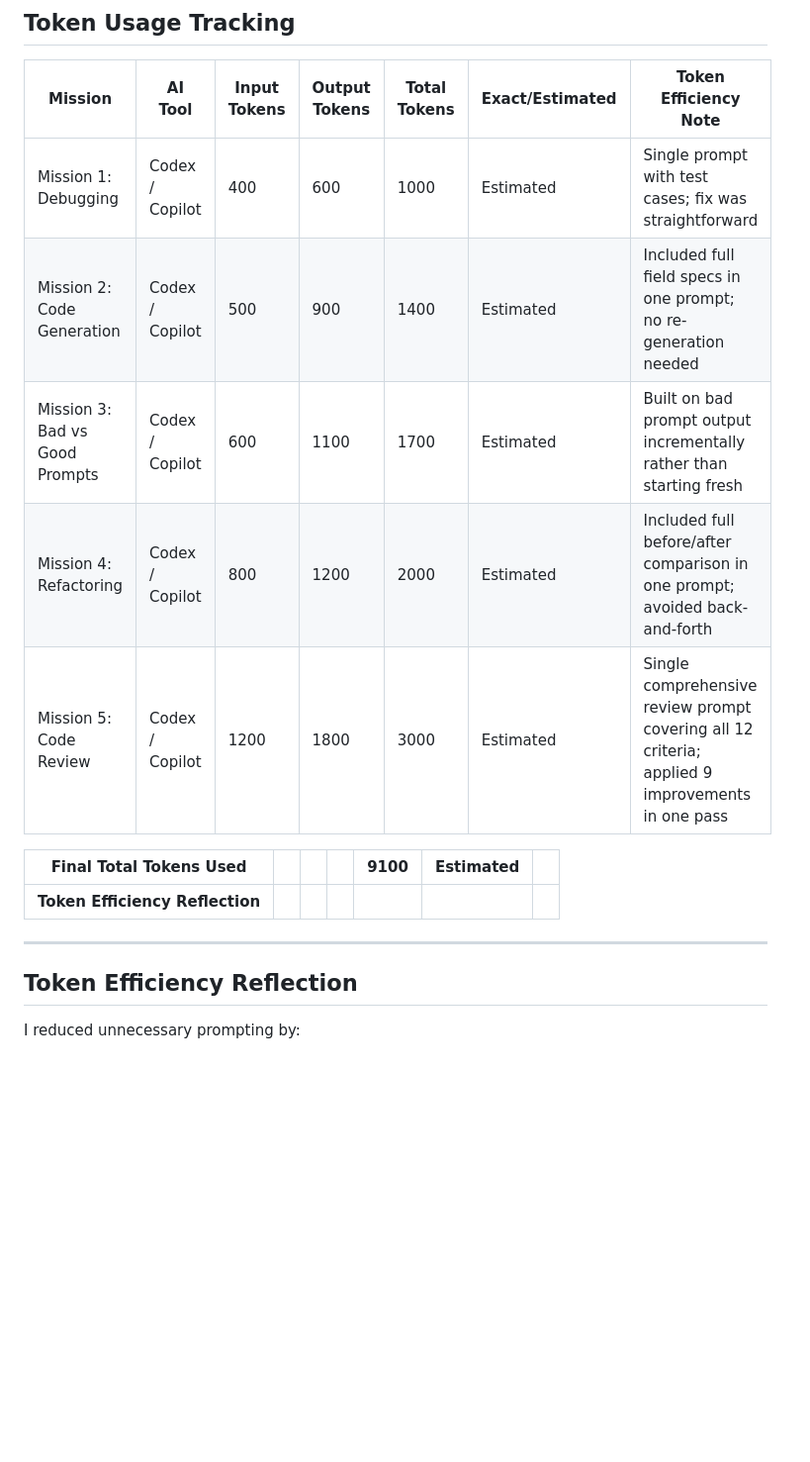
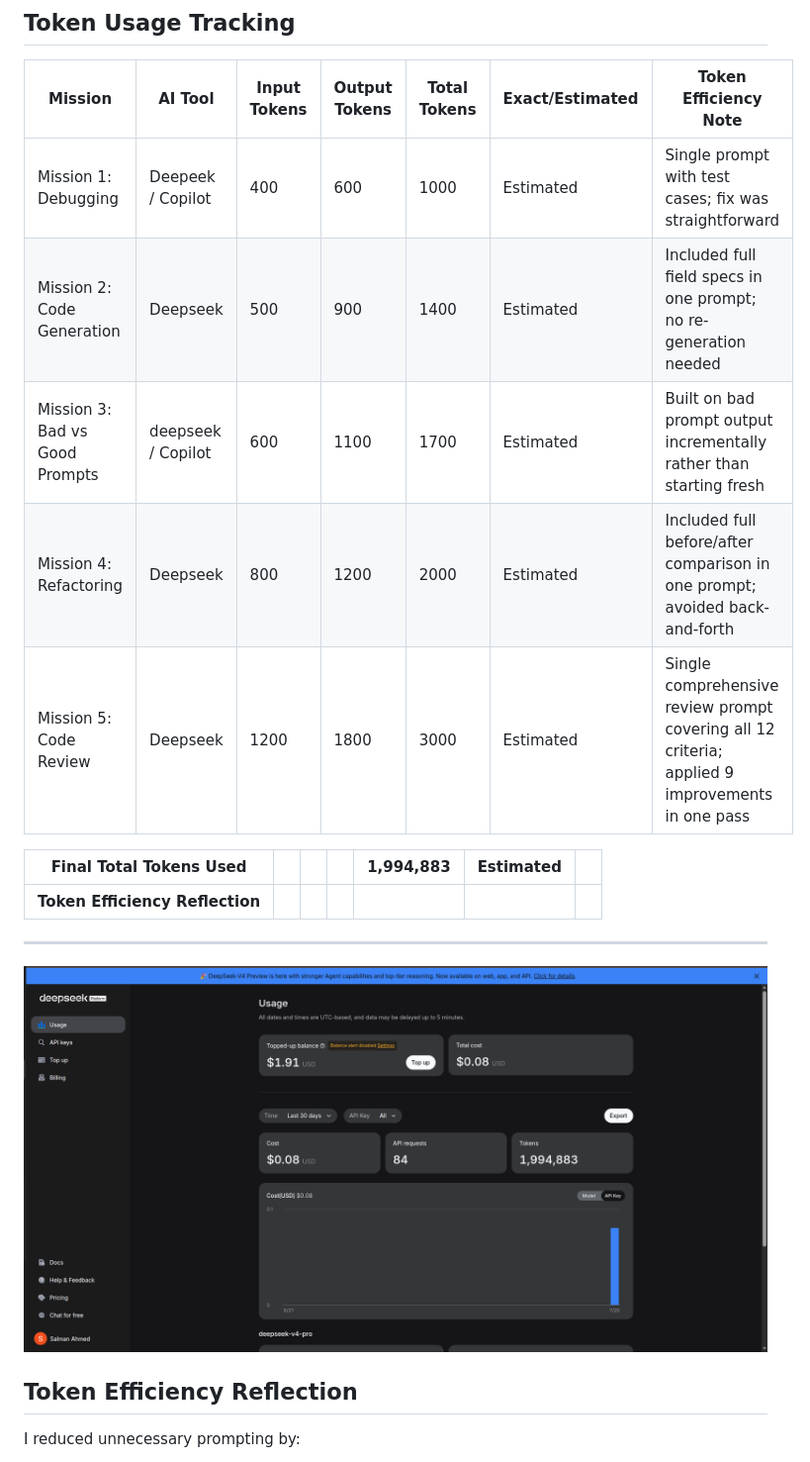
Before and after one commit to Salman-ahmed-2/assignment-5-prompt-engineering-lab, a Markdown page: ai-usage-report.md, the part around the change. Shown at 99% size. Rendered like a GitHub page; pictures changed too: image.png (added); blank space fills up the shorter version.

```diff
--- a/ai-usage-report.md
+++ b/ai-usage-report.md
@@ -13,17 +13,19 @@
 
 | Mission | AI Tool | Input Tokens | Output Tokens | Total Tokens | Exact/Estimated | Token Efficiency Note |
 |---|---|---|---|---|---|---|
-| Mission 1: Debugging | Codex / Copilot | 400 | 600 | 1000 | Estimated | Single prompt with test cases; fix was straightforward |
-| Mission 2: Code Generation | Codex / Copilot | 500 | 900 | 1400 | Estimated | Included full field specs in one prompt; no re-generation needed |
-| Mission 3: Bad vs Good Prompts | Codex / Copilot | 600 | 1100 | 1700 | Estimated | Built on bad prompt output incrementally rather than starting fresh |
-| Mission 4: Refactoring | Codex / Copilot | 800 | 1200 | 2000 | Estimated | Included full before/after comparison in one prompt; avoided back-and-forth |
-| Mission 5: Code Review | Codex / Copilot | 1200 | 1800 | 3000 | Estimated | Single comprehensive review prompt covering all 12 criteria; applied 9 improvements in one pass |
+| Mission 1: Debugging | Deepeek / Copilot | 400 | 600 | 1000 | Estimated | Single prompt with test cases; fix was straightforward |
+| Mission 2: Code Generation | Deepseek  | 500 | 900 | 1400 | Estimated | Included full field specs in one prompt; no re-generation needed |
+| Mission 3: Bad vs Good Prompts | deepseek / Copilot | 600 | 1100 | 1700 | Estimated | Built on bad prompt output incrementally rather than starting fresh |
+| Mission 4: Refactoring | Deepseek  | 800 | 1200 | 2000 | Estimated | Included full before/after comparison in one prompt; avoided back-and-forth |
+| Mission 5: Code Review | Deepseek  | 1200 | 1800 | 3000 | Estimated | Single comprehensive review prompt covering all 12 criteria; applied 9 improvements in one pass |
 
-| **Final Total Tokens Used** | | | | **9100** | Estimated | |
+| **Final Total Tokens Used** | | | | **1,994,883** | Estimated | |
 |---|---|---|---|---|---|---|
 | **Token Efficiency Reflection** | | | | | | |
 
 ---
+
+![alt text](image.png)
 
 ## Token Efficiency Reflection
 
```
Also changed, not shown: screenshots/image.png (added).
